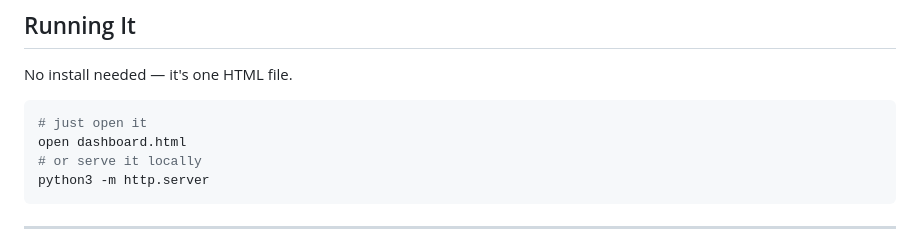
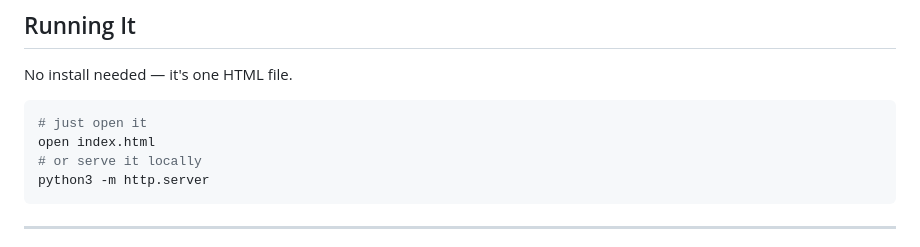
Before and after one commit to shamim-01/retail-sales-dashboard, a Markdown page: README.md, the part around the change. Drawn GitHub-style.

Commit message:
Update README to reference index.html instead of dashboard.html

````diff
--- a/README.md
+++ b/README.md
@@ -100,7 +100,7 @@ This is the part most portfolios skip, but it's the most honest signal of actual
 No install needed — it's one HTML file.
 ```bash
 # just open it
-open dashboard.html
+open index.html
 # or serve it locally
 python3 -m http.server
 ```
````
